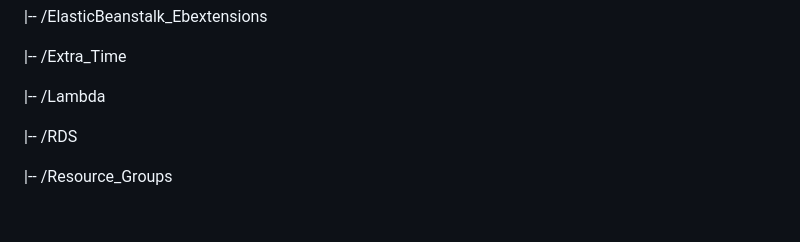
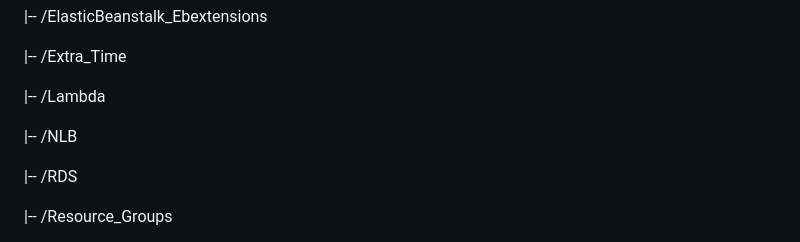
Before and after one commit to MatveyGuralskiy/AWS, a Markdown page: README.md, the part around the change. Drawn GitHub-style; blank space fills up the shorter version.

Commit message:
Add NLB to the tree of repository

```diff
--- a/README.md
+++ b/README.md
@@ -39,6 +39,8 @@ Explore the contents to discover insightful documentation, well-commented code,
  |-- /Extra_Time
 
  |-- /Lambda
+
+ |-- /NLB
 
  |-- /RDS
 
```
